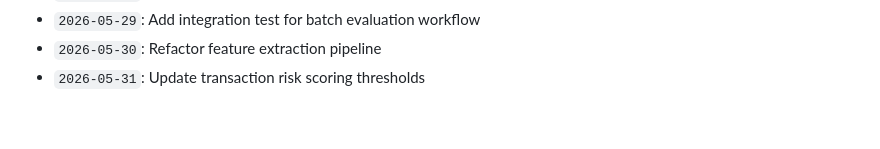
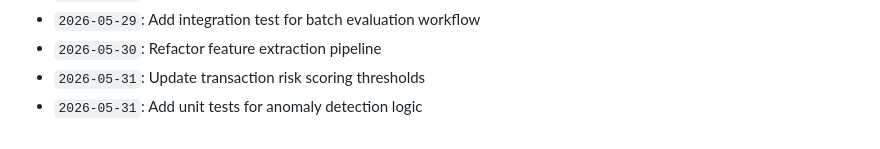
Before and after one commit to anushka-bansal27/Fraud_Detection_Project, a Markdown page: docs/activity_log.md, the part around the change. Drawn GitHub-style.

Commit message:
Add unit tests for anomaly detection logic

```diff
--- a/docs/activity_log.md
+++ b/docs/activity_log.md
@@ -884,3 +884,4 @@ Continuous development, optimization, model tuning, and documentation logs.
 - `2026-05-29`: Add integration test for batch evaluation workflow
 - `2026-05-30`: Refactor feature extraction pipeline
 - `2026-05-31`: Update transaction risk scoring thresholds
+- `2026-05-31`: Add unit tests for anomaly detection logic
```
